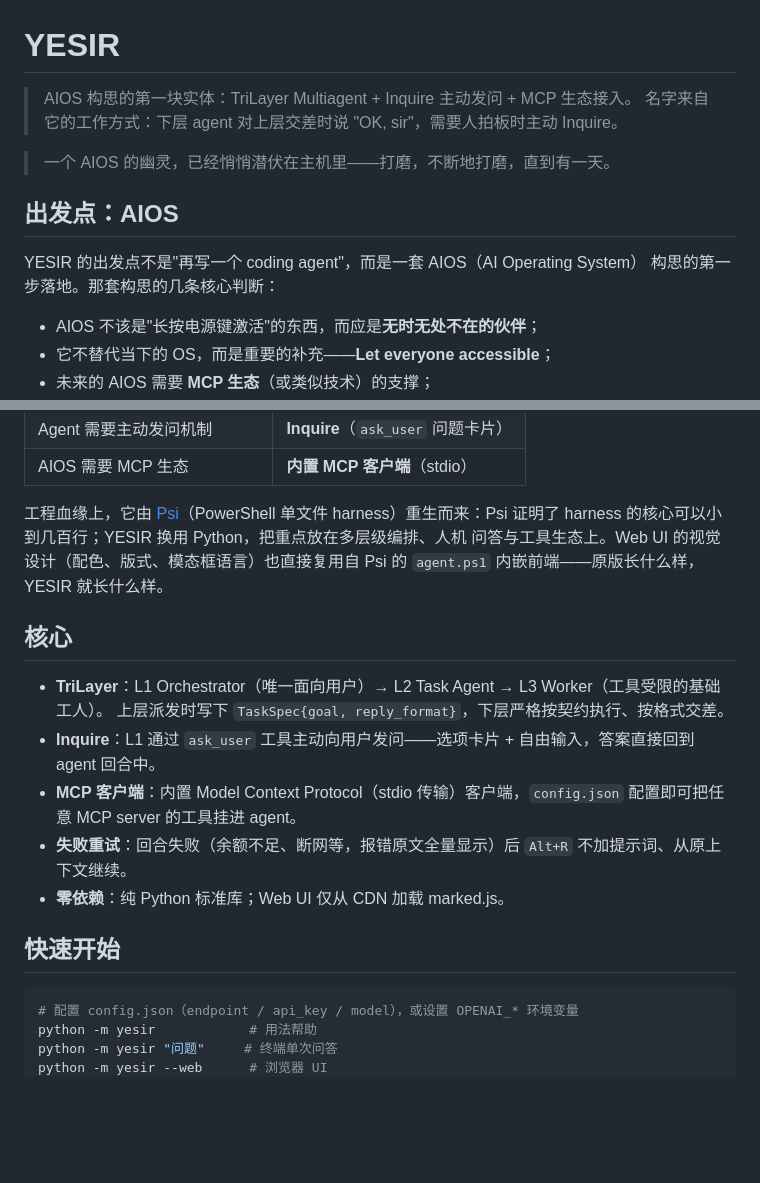
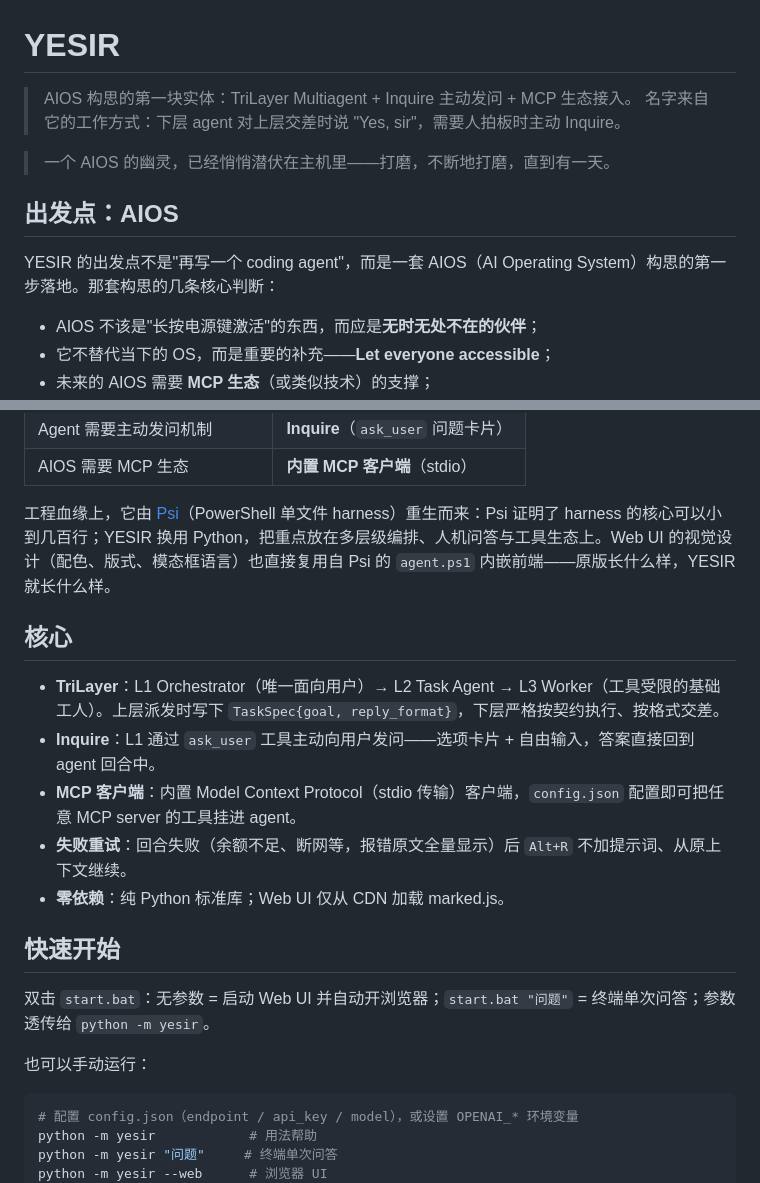
Before and after one commit to Offblink/YESIR, a Markdown page: README.md, 2 parts joined by grey strips. Drawn GitHub-style; blank space fills up the shorter version.

Commit message:
Fix naming story, add start.bat to quick start, unwrap paragraphs

````diff
--- a/README.md
+++ b/README.md
@@ -1,14 +1,13 @@
 # YESIR
 
 > AIOS 构思的第一块实体：TriLayer Multiagent + Inquire 主动发问 + MCP 生态接入。
-> 名字来自它的工作方式：下层 agent 对上层交差时说 "OK, sir"，需要人拍板时主动 Inquire。
+> 名字来自它的工作方式：下层 agent 对上层交差时说 "Yes, sir"，需要人拍板时主动 Inquire。
 
 > 一个 AIOS 的幽灵，已经悄悄潜伏在主机里——打磨，不断地打磨，直到有一天。
 
 ## 出发点：AIOS
 
-YESIR 的出发点不是"再写一个 coding agent"，而是一套 AIOS（AI Operating System）
-构思的第一步落地。那套构思的几条核心判断：
+YESIR 的出发点不是"再写一个 coding agent"，而是一套 AIOS（AI Operating System）构思的第一步落地。那套构思的几条核心判断：
 
 - AIOS 不该是"长按电源键激活"的东西，而应是**无时无处不在的伙伴**；
 - 它不替代当下的 OS，而是重要的补充——**Let everyone accessible**；
@@ -24,21 +23,21 @@ YESIR 把其中三条直接做成了架构支柱：
 | Agent 需要主动发问机制 | **Inquire**（`ask_user` 问题卡片） |
 | AIOS 需要 MCP 生态 | **内置 MCP 客户端**（stdio） |
 
-工程血缘上，它由 [Psi](../Psi)（PowerShell 单文件 harness）重生而来：Psi 证明了
-harness 的核心可以小到几百行；YESIR 换用 Python，把重点放在多层级编排、人机
-问答与工具生态上。Web UI 的视觉设计（配色、版式、模态框语言）也直接复用自 Psi
-的 `agent.ps1` 内嵌前端——原版长什么样，YESIR 就长什么样。
+工程血缘上，它由 [Psi](../Psi)（PowerShell 单文件 harness）重生而来：Psi 证明了 harness 的核心可以小到几百行；YESIR 换用 Python，把重点放在多层级编排、人机问答与工具生态上。Web UI 的视觉设计（配色、版式、模态框语言）也直接复用自 Psi 的 `agent.ps1` 内嵌前端——原版长什么样，YESIR 就长什么样。
 
 ## 核心
 
-- **TriLayer**：L1 Orchestrator（唯一面向用户）→ L2 Task Agent → L3 Worker（工具受限的基础工人）。
-  上层派发时写下 `TaskSpec{goal, reply_format}`，下层严格按契约执行、按格式交差。
+- **TriLayer**：L1 Orchestrator（唯一面向用户）→ L2 Task Agent → L3 Worker（工具受限的基础工人）。上层派发时写下 `TaskSpec{goal, reply_format}`，下层严格按契约执行、按格式交差。
 - **Inquire**：L1 通过 `ask_user` 工具主动向用户发问——选项卡片 + 自由输入，答案直接回到 agent 回合中。
 - **MCP 客户端**：内置 Model Context Protocol（stdio 传输）客户端，`config.json` 配置即可把任意 MCP server 的工具挂进 agent。
 - **失败重试**：回合失败（余额不足、断网等，报错原文全量显示）后 `Alt+R` 不加提示词、从原上下文继续。
 - **零依赖**：纯 Python 标准库；Web UI 仅从 CDN 加载 marked.js。
 
 ## 快速开始
+
+双击 `start.bat`：无参数 = 启动 Web UI 并自动开浏览器；`start.bat "问题"` = 终端单次问答；参数透传给 `python -m yesir`。
+
+也可以手动运行：
 
 ```powershell
 # 配置 config.json（endpoint / api_key / model），或设置 OPENAI_* 环境变量
````
Also changed, not shown: other parts of README.md (+4 -8 lines).
